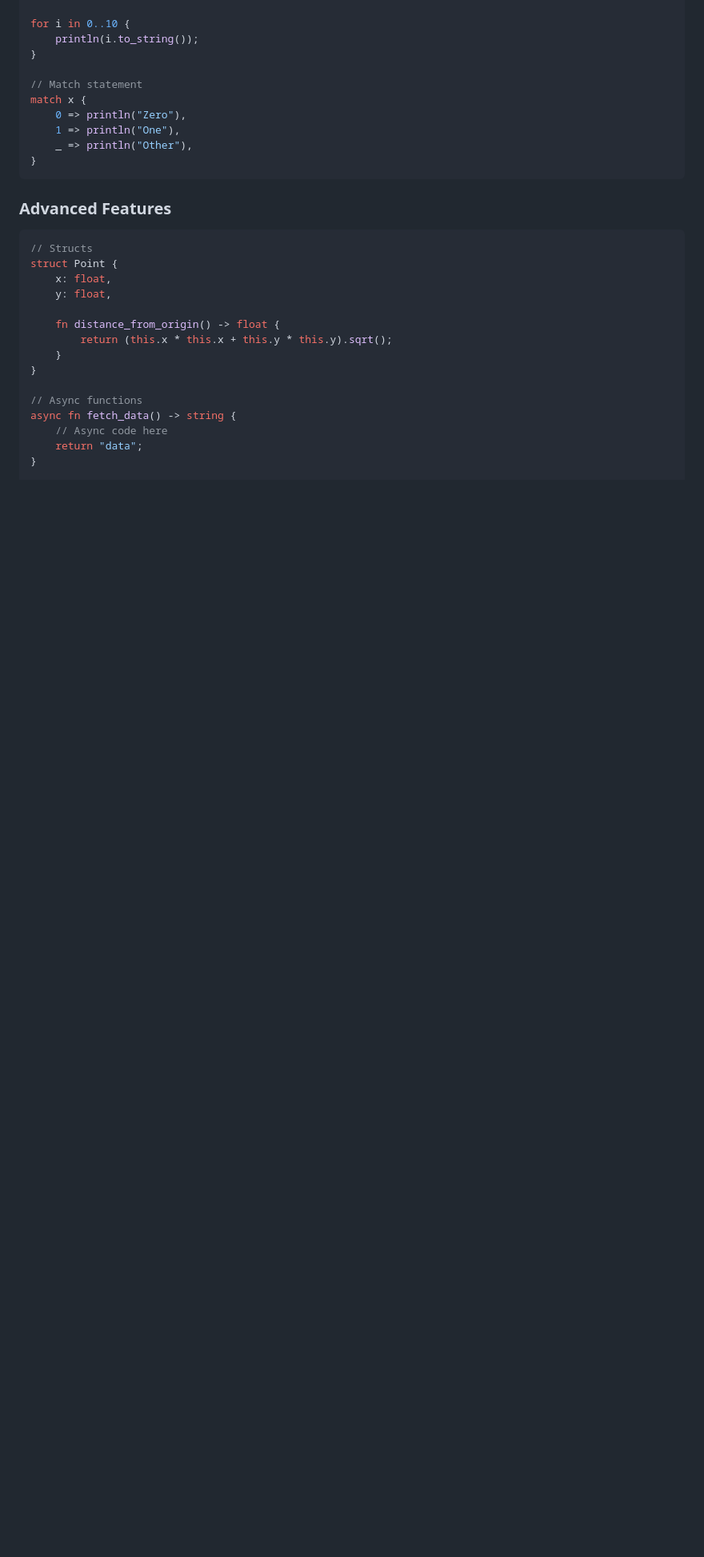
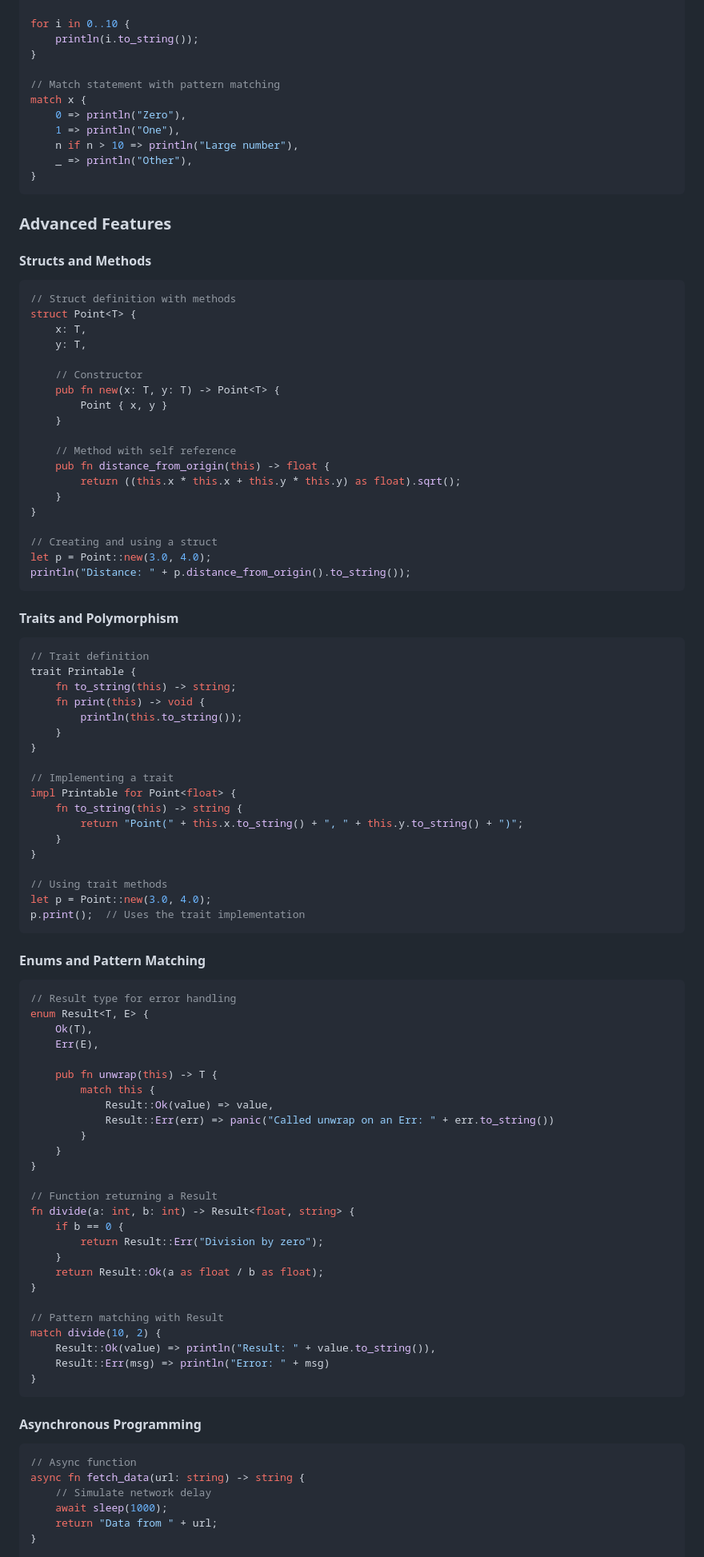
Before and after one commit to Waowzar/shitrust, a Markdown page: README.md, the part around the change printed below. Shown: that part at 80% size. Drawn GitHub-style; blank space fills up the shorter version.

````diff
--- a/README.md
+++ b/README.md
@@ -208,31 +154,103 @@ for i in 0..10 {
     println(i.to_string());
 }
 
-// Match statement
+// Match statement with pattern matching
 match x {
     0 => println("Zero"),
     1 => println("One"),
+    n if n > 10 => println("Large number"),
     _ => println("Other"),
 }
 ```
 
 ### Advanced Features
 
+#### Structs and Methods
+
 ```rust
-// Structs
-struct Point {
-    x: float,
-    y: float,
+// Struct definition with methods
+struct Point<T> {
+    x: T,
+    y: T,
 
-    fn distance_from_origin() -> float {
-        return (this.x * this.x + this.y * this.y).sqrt();
+    // Constructor
+    pub fn new(x: T, y: T) -> Point<T> {
+        Point { x, y }
+    }
+
+    // Method with self reference
+    pub fn distance_from_origin(this) -> float {
+        return ((this.x * this.x + this.y * this.y) as float).sqrt();
     }
 }
 
-// Async functions
-async fn fetch_data() -> string {
-    // Async code here
-    return "data";
+// Creating and using a struct
+let p = Point::new(3.0, 4.0);
+println("Distance: " + p.distance_from_origin().to_string());
+```
+
+#### Traits and Polymorphism
+
+```rust
+// Trait definition
+trait Printable {
+    fn to_string(this) -> string;
+    fn print(this) -> void {
+        println(this.to_string());
+    }
+}
+
+// Implementing a trait
+impl Printable for Point<float> {
+    fn to_string(this) -> string {
+        return "Point(" + this.x.to_string() + ", " + this.y.to_string() + ")";
+    }
+}
+
+// Using trait methods
+let p = Point::new(3.0, 4.0);
+p.print();  // Uses the trait implementation
+```
+
+#### Enums and Pattern Matching
+
+```rust
+// Result type for error handling
+enum Result<T, E> {
+    Ok(T),
+    Err(E),
+
+    pub fn unwrap(this) -> T {
+        match this {
+            Result::Ok(value) => value,
+            Result::Err(err) => panic("Called unwrap on an Err: " + err.to_string())
+        }
+    }
+}
+
+// Function returning a Result
+fn divide(a: int, b: int) -> Result<float, string> {
+    if b == 0 {
+        return Result::Err("Division by zero");
+    }
+    return Result::Ok(a as float / b as float);
+}
+
+// Pattern matching with Result
+match divide(10, 2) {
+    Result::Ok(value) => println("Result: " + value.to_string()),
+    Result::Err(msg) => println("Error: " + msg)
+}
+```
+
+#### Asynchronous Programming
+
+```rust
+// Async function
+async fn fetch_data(url: string) -> string {
+    // Simulate network delay
+    await sleep(1000);
+    return "Data from " + url;
 }
 
 // Using async/await
````
Also changed, not shown: other parts of README.md (+158 -140 lines).
